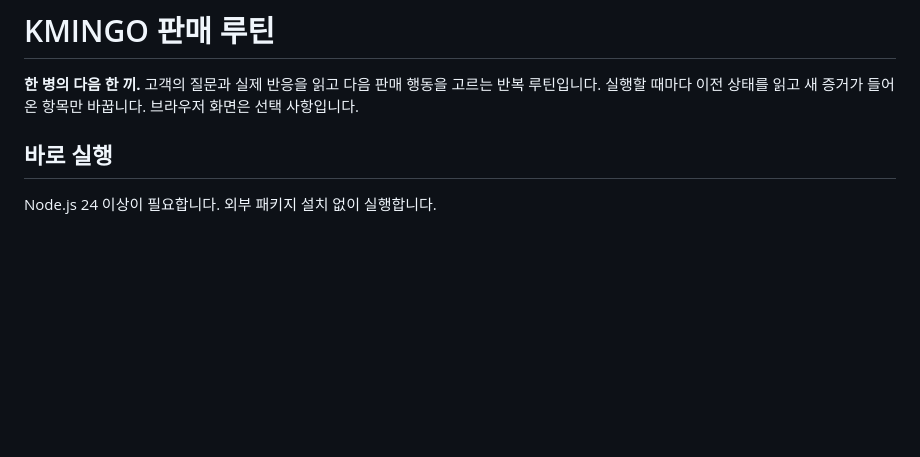
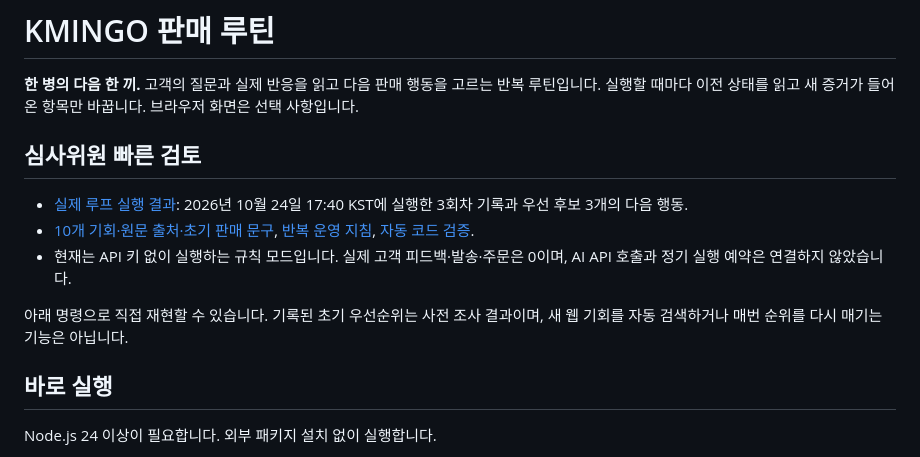
Before and after one commit to brucedata/kmingo-loop, a Markdown page: README.md, the part around the change. Drawn GitHub-style; blank space fills up the shorter version.

Commit message:
Add judge guide and actual loop run evidence

```diff
--- a/README.md
+++ b/README.md
@@ -1,6 +1,14 @@
 # KMINGO 판매 루틴
 
 **한 병의 다음 한 끼.** 고객의 질문과 실제 반응을 읽고 다음 판매 행동을 고르는 반복 루틴입니다. 실행할 때마다 이전 상태를 읽고 새 증거가 들어온 항목만 바꿉니다. 브라우저 화면은 선택 사항입니다.
+
+## 심사위원 빠른 검토
+
+- [실제 루프 실행 결과](RUN-REPORT.md): 2026년 10월 24일 17:40 KST에 실행한 3회차 기록과 우선 후보 3개의 다음 행동.
+- [10개 기회·원문 출처·초기 판매 문구](seed.json), [반복 운영 지침](ROUTINE.md), [자동 코드 검증](https://github.com/brucedata/kmingo-loop/actions).
+- 현재는 API 키 없이 실행하는 규칙 모드입니다. 실제 고객 피드백·발송·주문은 0이며, AI API 호출과 정기 실행 예약은 연결하지 않았습니다.
+
+아래 명령으로 직접 재현할 수 있습니다. 기록된 초기 우선순위는 사전 조사 결과이며, 새 웹 기회를 자동 검색하거나 매번 순위를 다시 매기는 기능은 아닙니다.
 
 ## 바로 실행
 
```
Also changed, not shown: RUN-REPORT.md (added, +31 -0 lines).
